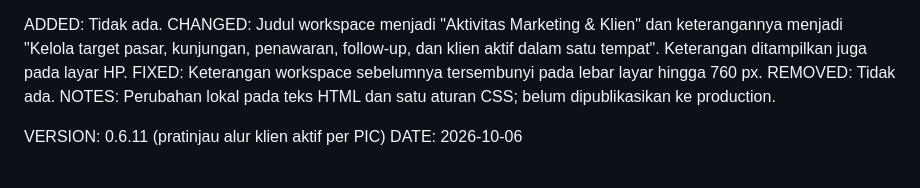
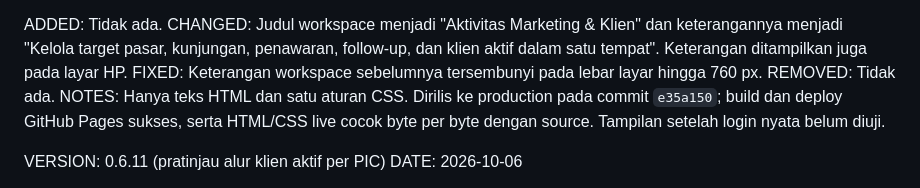
Before and after one commit to raykerja/Suportmarketing, a Markdown page: CHANGELOG.md, the part around the change. GitHub-like rendering.

```diff
--- a/CHANGELOG.md
+++ b/CHANGELOG.md
@@ -5,7 +5,7 @@ ADDED: Tidak ada.
 CHANGED: Judul workspace menjadi "Aktivitas Marketing & Klien" dan keterangannya menjadi "Kelola target pasar, kunjungan, penawaran, follow-up, dan klien aktif dalam satu tempat". Keterangan ditampilkan juga pada layar HP.
 FIXED: Keterangan workspace sebelumnya tersembunyi pada lebar layar hingga 760 px.
 REMOVED: Tidak ada.
-NOTES: Perubahan lokal pada teks HTML dan satu aturan CSS; belum dipublikasikan ke production.
+NOTES: Hanya teks HTML dan satu aturan CSS. Dirilis ke production pada commit `e35a150`; build dan deploy GitHub Pages sukses, serta HTML/CSS live cocok byte per byte dengan source. Tampilan setelah login nyata belum diuji.
 
 VERSION: 0.6.11 (pratinjau alur klien aktif per PIC)
 DATE: 2026-10-06
```
Also changed, not shown: PROJECT_HANDOFF.md (+2 -1 lines), TEST_RESULTS.md (+1 -1 lines).
